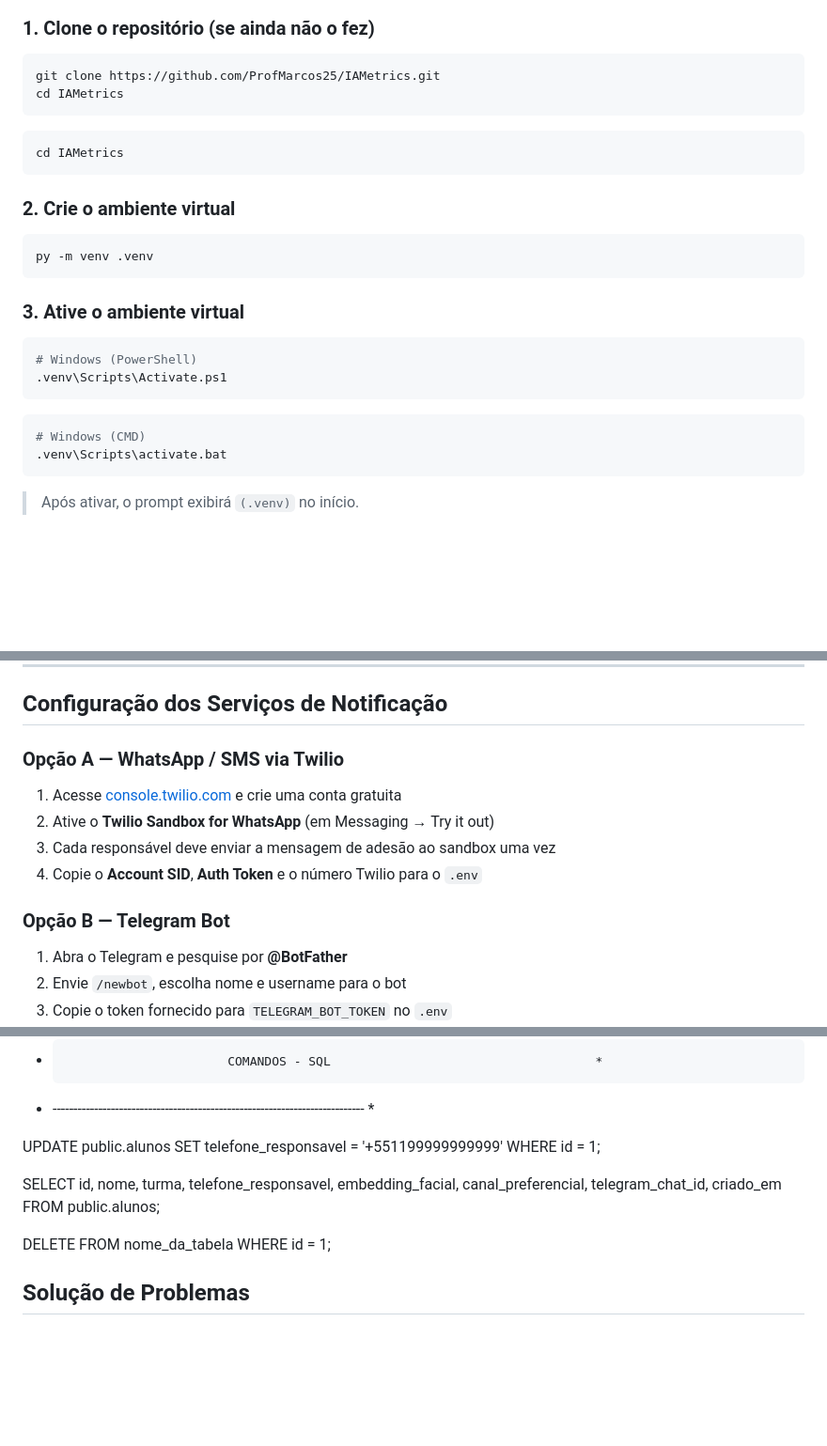
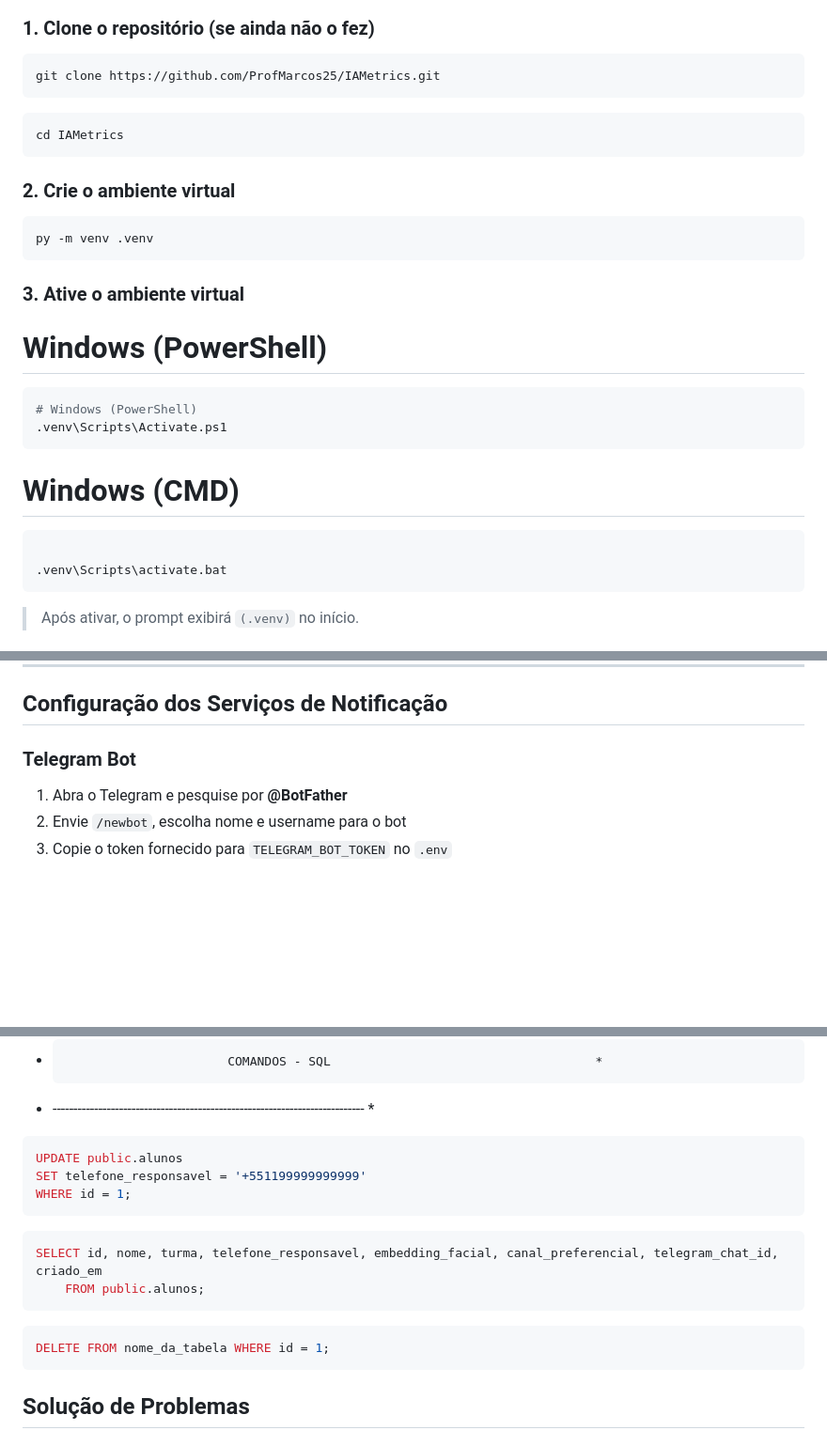
Before and after one commit to ProfMarcos25/IAMetrics, a Markdown page: README.md, 3 parts joined by grey strips. Shown at 94% size. Drawn GitHub-style; blank space fills up the shorter version.

````diff
--- a/README.md
+++ b/README.md
@@ -267,7 +263,6 @@ Saída esperada:
 
 ```powershell
 git clone https://github.com/ProfMarcos25/IAMetrics.git
-cd IAMetrics
 ```
 
 ```powershell
@@ -282,13 +277,14 @@ py -m venv .venv
 
 ### 3. Ative o ambiente virtual
 
+# Windows (PowerShell)
 ```powershell
 # Windows (PowerShell)
 .venv\Scripts\Activate.ps1
 ```
+# Windows (CMD)
+```powershell
 
-```powershell
-# Windows (CMD)
 .venv\Scripts\activate.bat
 ```
 
@@ -357,14 +353,7 @@ INTERVALO_DUPLICIDADE_MINUTOS=30
 
 ## Configuração dos Serviços de Notificação
 
-### Opção A — WhatsApp / SMS via Twilio
-
-1. Acesse [console.twilio.com](https://console.twilio.com/) e crie uma conta gratuita
-2. Ative o **Twilio Sandbox for WhatsApp** (em Messaging → Try it out)
-3. Cada responsável deve enviar a mensagem de adesão ao sandbox uma vez
-4. Copie o **Account SID**, **Auth Token** e o número Twilio para o `.env`
-
-### Opção B — Telegram Bot
+### Telegram Bot
 
 1. Abra o Telegram e pesquise por **@BotFather**
 2. Envie `/newbot`, escolha nome e username para o bot
@@ -496,15 +485,22 @@ curl -X POST http://localhost:8000/reconhecer \
 
 
 
+```powershell
 UPDATE public.alunos
 SET telefone_responsavel = '+551199999999999'
 WHERE id = 1;
+```
+
+```powershell
+SELECT id, nome, turma, telefone_responsavel, embedding_facial, canal_preferencial, telegram_chat_id, criado_em
+	FROM public.alunos;
+```
+
+```powershell
+DELETE FROM nome_da_tabela WHERE id = 1;
+```
 
 
-SELECT id, nome, turma, telefone_responsavel, embedding_facial, canal_preferencial, telegram_chat_id, criado_em
-	FROM public.alunos;
-
-DELETE FROM nome_da_tabela WHERE id = 1;
 
 
 ## Solução de Problemas
````
Also changed, not shown: other parts of README.md (+0 -4 lines).
